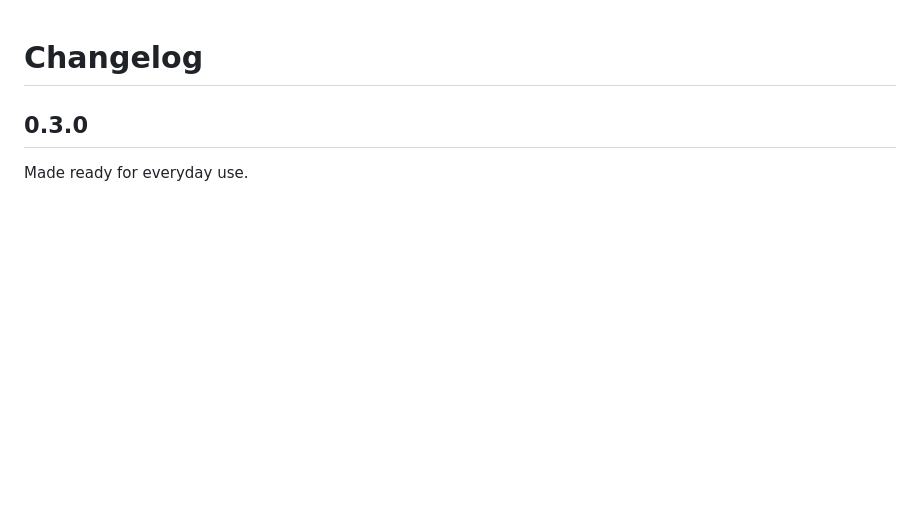
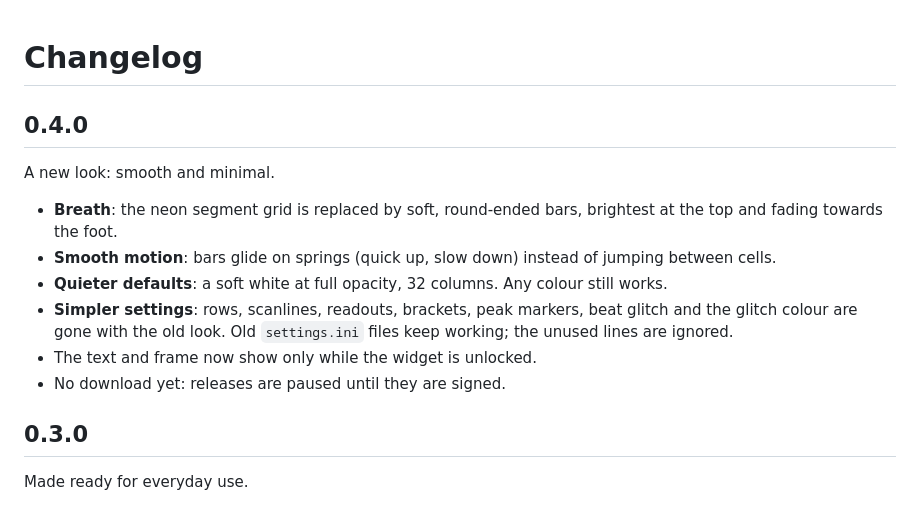
Before and after one commit to rezonnnnn/Music-Visualizer, a Markdown page: CHANGELOG.md, the part around the change. Drawn GitHub-style; blank space fills up the shorter version.

```diff
--- a/CHANGELOG.md
+++ b/CHANGELOG.md
@@ -1,4 +1,15 @@
 # Changelog
+
+## 0.4.0
+
+A new look: smooth and minimal.
+
+- **Breath**: the neon segment grid is replaced by soft, round-ended bars, brightest at the top and fading towards the foot.
+- **Smooth motion**: bars glide on springs (quick up, slow down) instead of jumping between cells.
+- **Quieter defaults**: a soft white at full opacity, 32 columns. Any colour still works.
+- **Simpler settings**: rows, scanlines, readouts, brackets, peak markers, beat glitch and the glitch colour are gone with the old look. Old `settings.ini` files keep working; the unused lines are ignored.
+- The text and frame now show only while the widget is unlocked.
+- No download yet: releases are paused until they are signed.
 
 ## 0.3.0
 
```
Also changed, not shown: README.md (+13 -14 lines), docs/unlocked.png, docs/widget.png, 1 other file.
